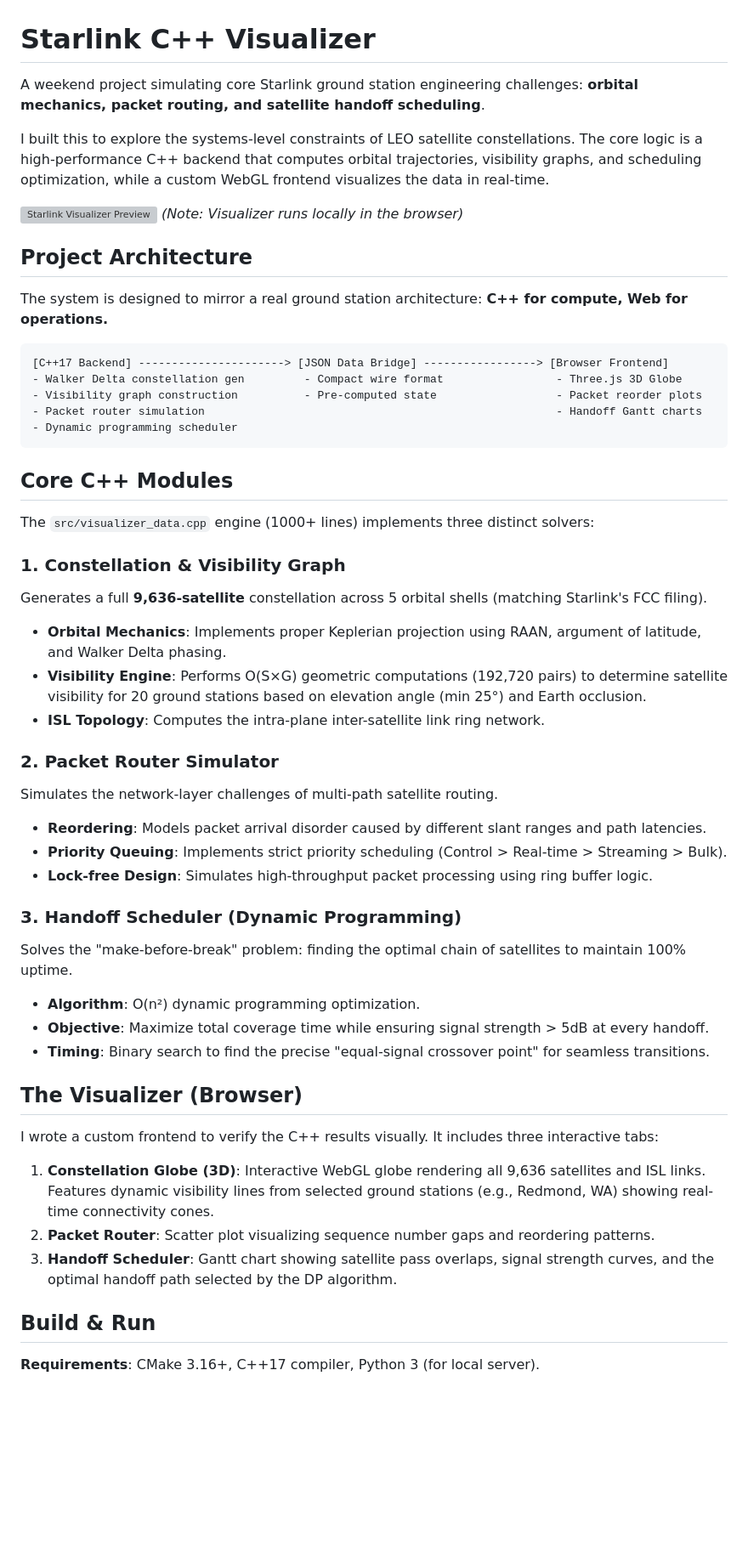
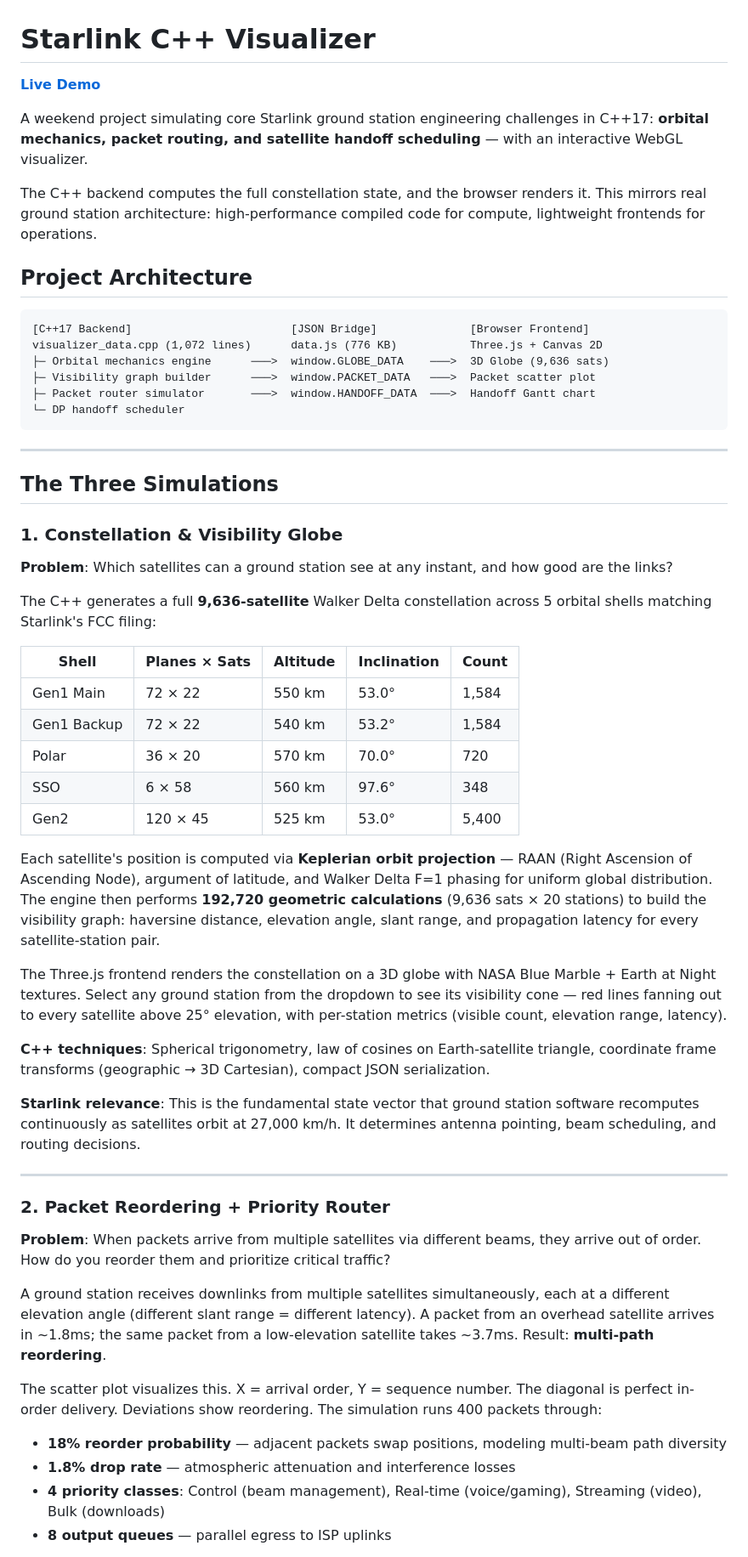
Before and after one commit to Stuartwastaken/satellite-visibility, a Markdown page: README.md, the part around one of its changes. Shown at 85% size. GitHub-like rendering; blank space fills up the shorter version; grey boxes are pictures that could not be loaded.

Commit message:
Updating readme with relevant info and link to vercel deployment

````diff
--- a/README.md
+++ b/README.md
@@ -1,54 +1,60 @@
 # Starlink C++ Visualizer
 
-A weekend project simulating core Starlink ground station engineering challenges: **orbital mechanics, packet routing, and satellite handoff scheduling**.
+**[Live Demo](https://satellite-visibility.vercel.app/)**
 
-I built this to explore the systems-level constraints of LEO satellite constellations. The core logic is a high-performance C++ backend that computes orbital trajectories, visibility graphs, and scheduling optimization, while a custom WebGL frontend visualizes the data in real-time.
+A weekend project simulating core Starlink ground station engineering challenges in C++17: **orbital mechanics, packet routing, and satellite handoff scheduling** — with an interactive WebGL visualizer.
 
-![Starlink Visualizer Preview](https://github.com/user-attachments/assets/placeholder.png)
-*(Note: Visualizer runs locally in the browser)*
+The C++ backend computes the full constellation state, and the browser renders it. This mirrors real ground station architecture: high-performance compiled code for compute, lightweight frontends for operations.
 
 ## Project Architecture
 
-The system is designed to mirror a real ground station architecture: **C++ for compute, Web for operations.**
-
 ```
-[C++17 Backend] ----------------------> [JSON Data Bridge] -----------------> [Browser Frontend]
-- Walker Delta constellation gen         - Compact wire format                 - Three.js 3D Globe
-- Visibility graph construction          - Pre-computed state                  - Packet reorder plots
-- Packet router simulation                                                     - Handoff Gantt charts
-- Dynamic programming scheduler
+[C++17 Backend]                        [JSON Bridge]              [Browser Frontend]
+visualizer_data.cpp (1,072 lines)      data.js (776 KB)           Three.js + Canvas 2D
+├─ Orbital mechanics engine      ───>  window.GLOBE_DATA    ───>  3D Globe (9,636 sats)
+├─ Visibility graph builder      ───>  window.PACKET_DATA   ───>  Packet scatter plot
+├─ Packet router simulator       ───>  window.HANDOFF_DATA  ───>  Handoff Gantt chart
+└─ DP handoff scheduler
 ```
 
-## Core C++ Modules
+---
 
-The `src/visualizer_data.cpp` engine (1000+ lines) implements three distinct solvers:
+## The Three Simulations
 
-### 1. Constellation & Visibility Graph
-Generates a full **9,636-satellite** constellation across 5 orbital shells (matching Starlink's FCC filing).
-- **Orbital Mechanics**: Implements proper Keplerian projection using RAAN, argument of latitude, and Walker Delta phasing.
-- **Visibility Engine**: Performs O(S×G) geometric computations (192,720 pairs) to determine satellite visibility for 20 ground stations based on elevation angle (min 25°) and Earth occlusion.
-- **ISL Topology**: Computes the intra-plane inter-satellite link ring network.
+### 1. Constellation & Visibility Globe
 
-### 2. Packet Router Simulator
-Simulates the network-layer challenges of multi-path satellite routing.
-- **Reordering**: Models packet arrival disorder caused by different slant ranges and path latencies.
-- **Priority Queuing**: Implements strict priority scheduling (Control > Real-time > Streaming > Bulk).
-- **Lock-free Design**: Simulates high-throughput packet processing using ring buffer logic.
+**Problem**: Which satellites can a ground station see at any instant, and how good are the links?
 
-### 3. Handoff Scheduler (Dynamic Programming)
-Solves the "make-before-break" problem: finding the optimal chain of satellites to maintain 100% uptime.
-- **Algorithm**: O(n²) dynamic programming optimization.
-- **Objective**: Maximize total coverage time while ensuring signal strength > 5dB at every handoff.
-- **Timing**: Binary search to find the precise "equal-signal crossover point" for seamless transitions.
+The C++ generates a full **9,636-satellite** Walker Delta constellation across 5 orbital shells matching Starlink's FCC filing:
 
-## The Visualizer (Browser)
+| Shell | Planes × Sats | Altitude | Inclination | Count |
+|-------|---------------|----------|-------------|-------|
+| Gen1 Main | 72 × 22 | 550 km | 53.0° | 1,584 |
+| Gen1 Backup | 72 × 22 | 540 km | 53.2° | 1,584 |
+| Polar | 36 × 20 | 570 km | 70.0° | 720 |
+| SSO | 6 × 58 | 560 km | 97.6° | 348 |
+| Gen2 | 120 × 45 | 525 km | 53.0° | 5,400 |
 
-I wrote a custom frontend to verify the C++ results visually. It includes three interactive tabs:
+Each satellite's position is computed via **Keplerian orbit projection** — RAAN (Right Ascension of Ascending Node), argument of latitude, and Walker Delta F=1 phasing for uniform global distribution. The engine then performs **192,720 geometric calculations** (9,636 sats × 20 stations) to build the visibility graph: haversine distance, elevation angle, slant range, and propagation latency for every satellite-station pair.
 
-1.  **Constellation Globe (3D)**: Interactive WebGL globe rendering all 9,636 satellites and ISL links. Features dynamic visibility lines from selected ground stations (e.g., Redmond, WA) showing real-time connectivity cones.
-2.  **Packet Router**: Scatter plot visualizing sequence number gaps and reordering patterns.
-3.  **Handoff Scheduler**: Gantt chart showing satellite pass overlaps, signal strength curves, and the optimal handoff path selected by the DP algorithm.
+The Three.js frontend renders the constellation on a 3D globe with NASA Blue Marble + Earth at Night textures. Select any ground station from the dropdown to see its visibility cone — red lines fanning out to every satellite above 25° elevation, with per-station metrics (visible count, elevation range, latency).
 
-## Build & Run
+**C++ techniques**: Spherical trigonometry, law of cosines on Earth-satellite triangle, coordinate frame transforms (geographic → 3D Cartesian), compact JSON serialization.
 
-**Requirements**: CMake 3.16+, C++17 compiler, Python 3 (for local server).
+**Starlink relevance**: This is the fundamental state vector that ground station software recomputes continuously as satellites orbit at 27,000 km/h. It determines antenna pointing, beam scheduling, and routing decisions.
+
+---
+
+### 2. Packet Reordering + Priority Router
+
+**Problem**: When packets arrive from multiple satellites via different beams, they arrive out of order. How do you reorder them and prioritize critical traffic?
+
+A ground station receives downlinks from multiple satellites simultaneously, each at a different elevation angle (different slant range = different latency). A packet from an overhead satellite arrives in ~1.8ms; the same packet from a low-elevation satellite takes ~3.7ms. Result: **multi-path reordering**.
+
+The scatter plot visualizes this. X = arrival order, Y = sequence number. The diagonal is perfect in-order delivery. Deviations show reordering. The simulation runs 400 packets through:
+
+- **18% reorder probability** — adjacent packets swap positions, modeling multi-beam path diversity
+- **1.8% drop rate** — atmospheric attenuation and interference losses
+- **4 priority classes**: Control (beam management), Real-time (voice/gaming), Streaming (video), Bulk (downloads)
+- **8 output queues** — parallel egress to ISP uplinks
+
````
Also changed, not shown: other parts of README.md (+55 -18 lines).
